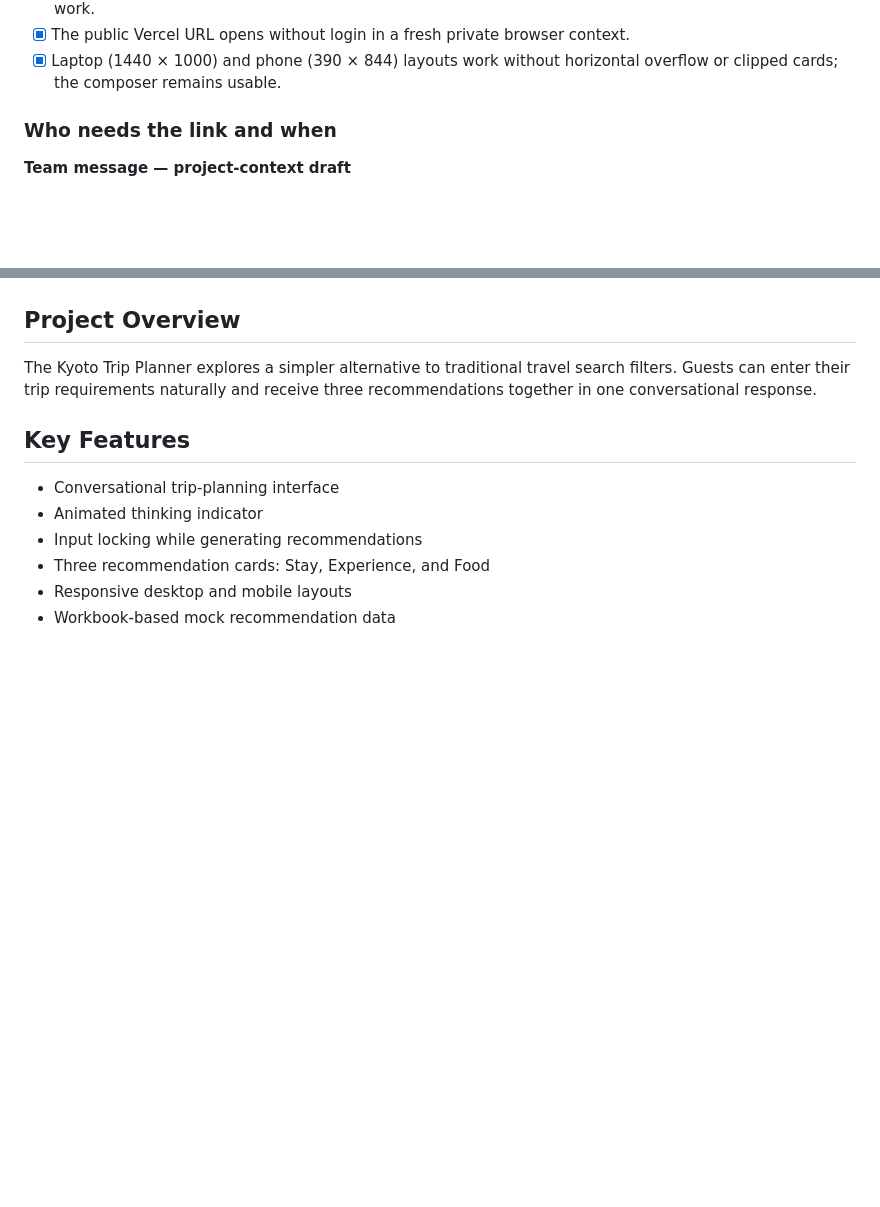
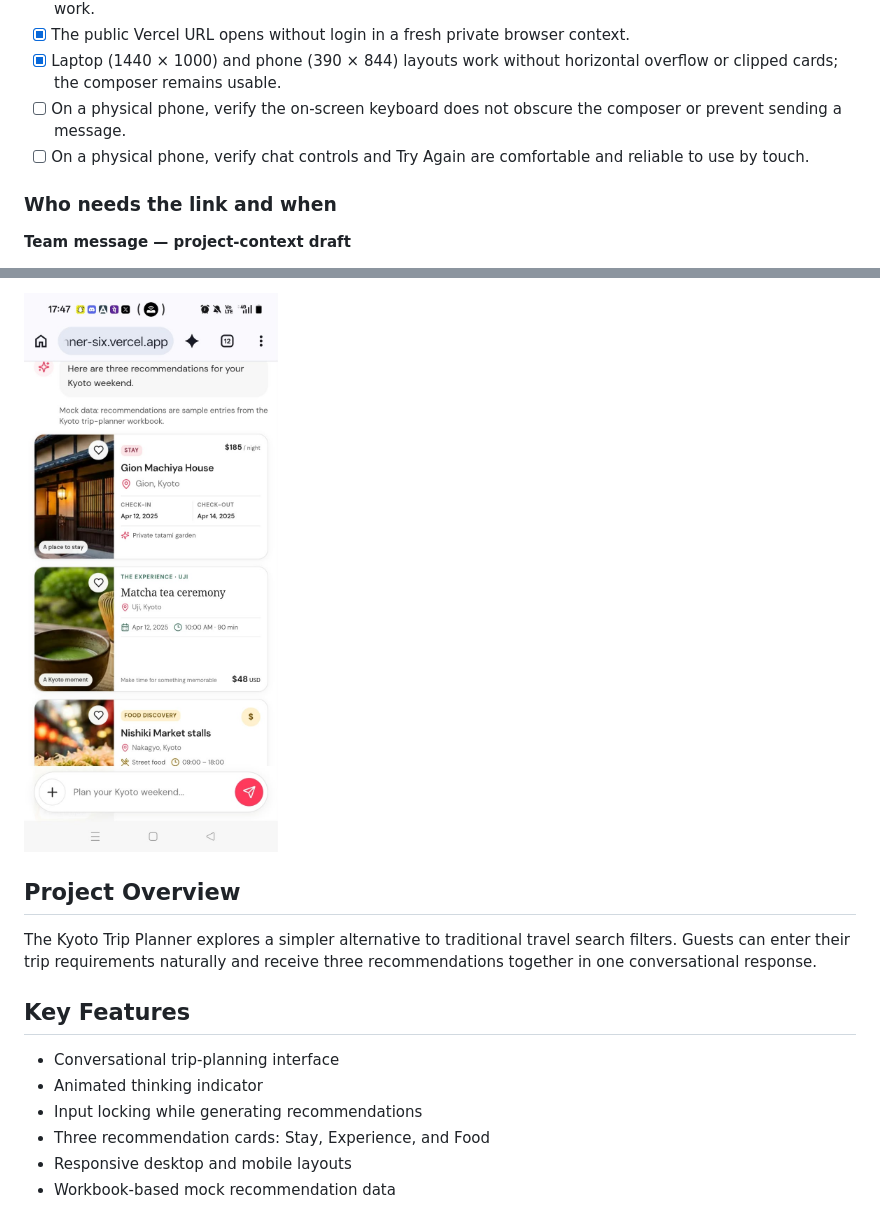
Before and after one commit to Azodeuse9/kyoto-trip-planner, a Markdown page: README.md, 2 parts joined by grey strips. GitHub-like rendering; pictures changed too: public/screenshots/14-real-phone-retry-success.png (added); blank space fills up the shorter version.

Commit message:
Add real Android testing screenshots
Co-authored-by: Copilot <223556219+Copilot@users.noreply.github.com>

```diff
--- a/README.md
+++ b/README.md
@@ -17,6 +17,8 @@ An Airbnb-inspired conversational trip planner that helps guests discover a stay
 - [x] Retry reuses the original turn, shows thinking, and restores all three cards; repeated failure and recovery work.
 - [x] The public Vercel URL opens without login in a fresh private browser context.
 - [x] Laptop (1440 × 1000) and phone (390 × 844) layouts work without horizontal overflow or clipped cards; the composer remains usable.
+- [ ] On a physical phone, verify the on-screen keyboard does not obscure the composer or prevent sending a message.
+- [ ] On a physical phone, verify chat controls and Try Again are comfortable and reliable to use by touch.
 
 ### Who needs the link and when
 
@@ -75,3 +92,4 @@ Captured from fresh private browser contexts on the public Vercel deployment. Fu
+![Real Android phone retry success](public/screenshots/14-real-phone-retry-success.png)
 
 ## Project Overview
 
```
Also changed, not shown: other parts of README.md (+15 -0 lines), public/screenshots/12-real-phone-happy-path.png (added), public/screenshots/13-real-phone-error-state.png (added).
